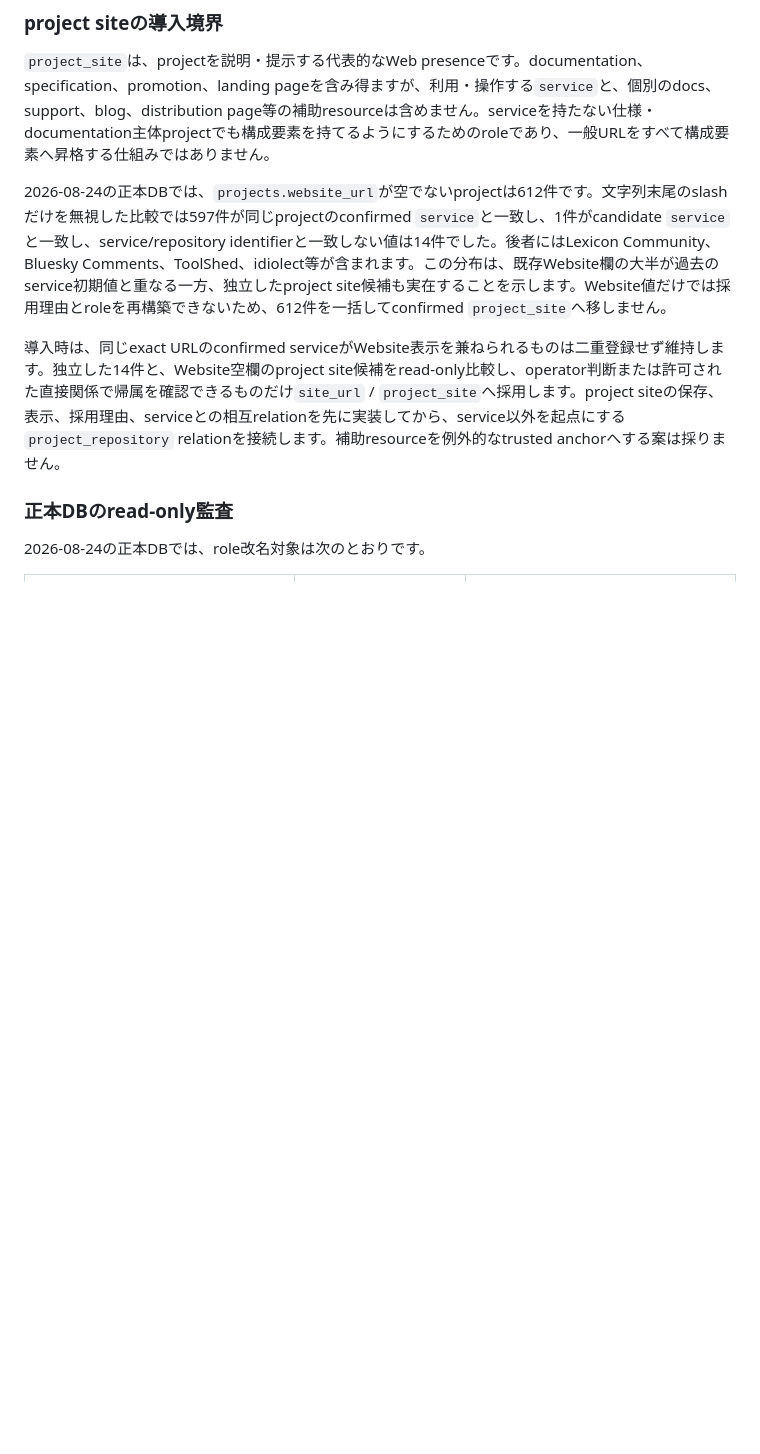
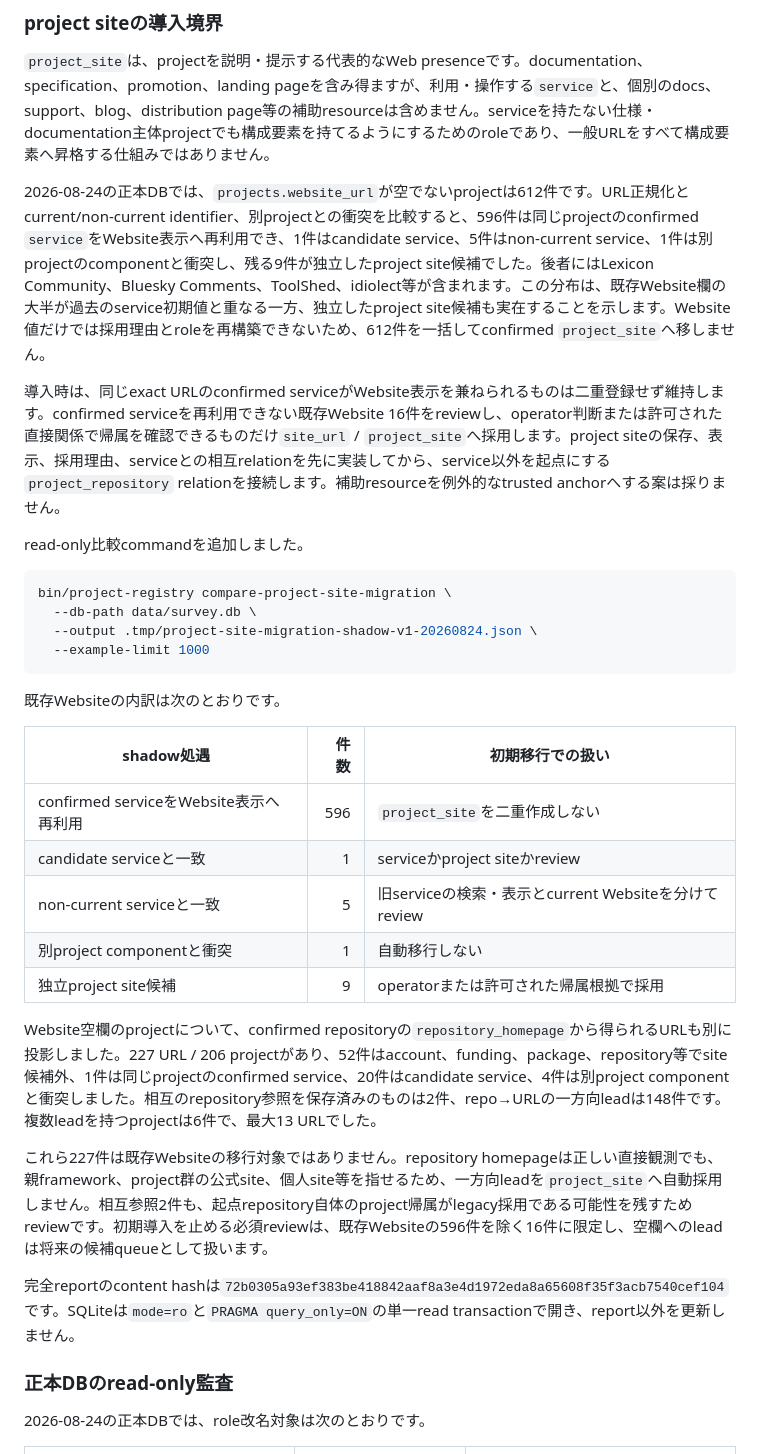
Before and after one commit to yamarten/atproto-fieldnotes, a Markdown page: docs/notes/collector-relation-policy-shadow-comparison.md, the part around the change. Rendered like a GitHub page; blank space fills up the shorter version.

Commit message:
Record project site migration comparison

````diff
--- a/docs/notes/collector-relation-policy-shadow-comparison.md
+++ b/docs/notes/collector-relation-policy-shadow-comparison.md
@@ -386,9 +386,34 @@ bin/project-registry compare-project-repository-context \
 
 `project_site`は、projectを説明・提示する代表的なWeb presenceです。documentation、specification、promotion、landing pageを含み得ますが、利用・操作する`service`と、個別のdocs、support、blog、distribution page等の補助resourceは含めません。serviceを持たない仕様・documentation主体projectでも構成要素を持てるようにするためのroleであり、一般URLをすべて構成要素へ昇格する仕組みではありません。
 
-2026-08-24の正本DBでは、`projects.website_url`が空でないprojectは612件です。文字列末尾のslashだけを無視した比較では597件が同じprojectのconfirmed `service`と一致し、1件がcandidate `service`と一致し、service/repository identifierと一致しない値は14件でした。後者にはLexicon Community、Bluesky Comments、ToolShed、idiolect等が含まれます。この分布は、既存Website欄の大半が過去のservice初期値と重なる一方、独立したproject site候補も実在することを示します。Website値だけでは採用理由とroleを再構築できないため、612件を一括してconfirmed `project_site`へ移しません。
+2026-08-24の正本DBでは、`projects.website_url`が空でないprojectは612件です。URL正規化とcurrent/non-current identifier、別projectとの衝突を比較すると、596件は同じprojectのconfirmed `service`をWebsite表示へ再利用でき、1件はcandidate service、5件はnon-current service、1件は別projectのcomponentと衝突し、残る9件が独立したproject site候補でした。後者にはLexicon Community、Bluesky Comments、ToolShed、idiolect等が含まれます。この分布は、既存Website欄の大半が過去のservice初期値と重なる一方、独立したproject site候補も実在することを示します。Website値だけでは採用理由とroleを再構築できないため、612件を一括してconfirmed `project_site`へ移しません。
 
-導入時は、同じexact URLのconfirmed serviceがWebsite表示を兼ねられるものは二重登録せず維持します。独立した14件と、Website空欄のproject site候補をread-only比較し、operator判断または許可された直接関係で帰属を確認できるものだけ`site_url` / `project_site`へ採用します。project siteの保存、表示、採用理由、serviceとの相互relationを先に実装してから、service以外を起点にする`project_repository` relationを接続します。補助resourceを例外的なtrusted anchorへする案は採りません。
+導入時は、同じexact URLのconfirmed serviceがWebsite表示を兼ねられるものは二重登録せず維持します。confirmed serviceを再利用できない既存Website 16件をreviewし、operator判断または許可された直接関係で帰属を確認できるものだけ`site_url` / `project_site`へ採用します。project siteの保存、表示、採用理由、serviceとの相互relationを先に実装してから、service以外を起点にする`project_repository` relationを接続します。補助resourceを例外的なtrusted anchorへする案は採りません。
+
+read-only比較commandを追加しました。
+
+```sh
+bin/project-registry compare-project-site-migration \
+  --db-path data/survey.db \
+  --output .tmp/project-site-migration-shadow-v1-20260824.json \
+  --example-limit 1000
+```
+
+既存Websiteの内訳は次のとおりです。
+
+| shadow処遇 | 件数 | 初期移行での扱い |
+| --- | ---: | --- |
+| confirmed serviceをWebsite表示へ再利用 | 596 | `project_site`を二重作成しない |
+| candidate serviceと一致 | 1 | serviceかproject siteかreview |
+| non-current serviceと一致 | 5 | 旧serviceの検索・表示とcurrent Websiteを分けてreview |
+| 別project componentと衝突 | 1 | 自動移行しない |
+| 独立project site候補 | 9 | operatorまたは許可された帰属根拠で採用 |
+
+Website空欄のprojectについて、confirmed repositoryの`repository_homepage`から得られるURLも別に投影しました。227 URL / 206 projectがあり、52件はaccount、funding、package、repository等でsite候補外、1件は同じprojectのconfirmed service、20件はcandidate service、4件は別project componentと衝突しました。相互のrepository参照を保存済みのものは2件、repo→URLの一方向leadは148件です。複数leadを持つprojectは6件で、最大13 URLでした。
+
+これら227件は既存Websiteの移行対象ではありません。repository homepageは正しい直接観測でも、親framework、project群の公式site、個人site等を指せるため、一方向leadを`project_site`へ自動採用しません。相互参照2件も、起点repository自体のproject帰属がlegacy採用である可能性を残すためreviewです。初期導入を止める必須reviewは、既存Websiteの596件を除く16件に限定し、空欄へのleadは将来の候補queueとして扱います。
+
+完全reportのcontent hashは`72b0305a93ef383be418842aaf8a3e4d1972eda8a65608f35f3acb7540cef104`です。SQLiteは`mode=ro`と`PRAGMA query_only=ON`の単一read transactionで開き、report以外を更新しません。
 
 ### 正本DBのread-only監査
 
````
Also changed, not shown: docs/status.md (+1 -0 lines), docs/thread-handoff.md (+1 -1 lines).
